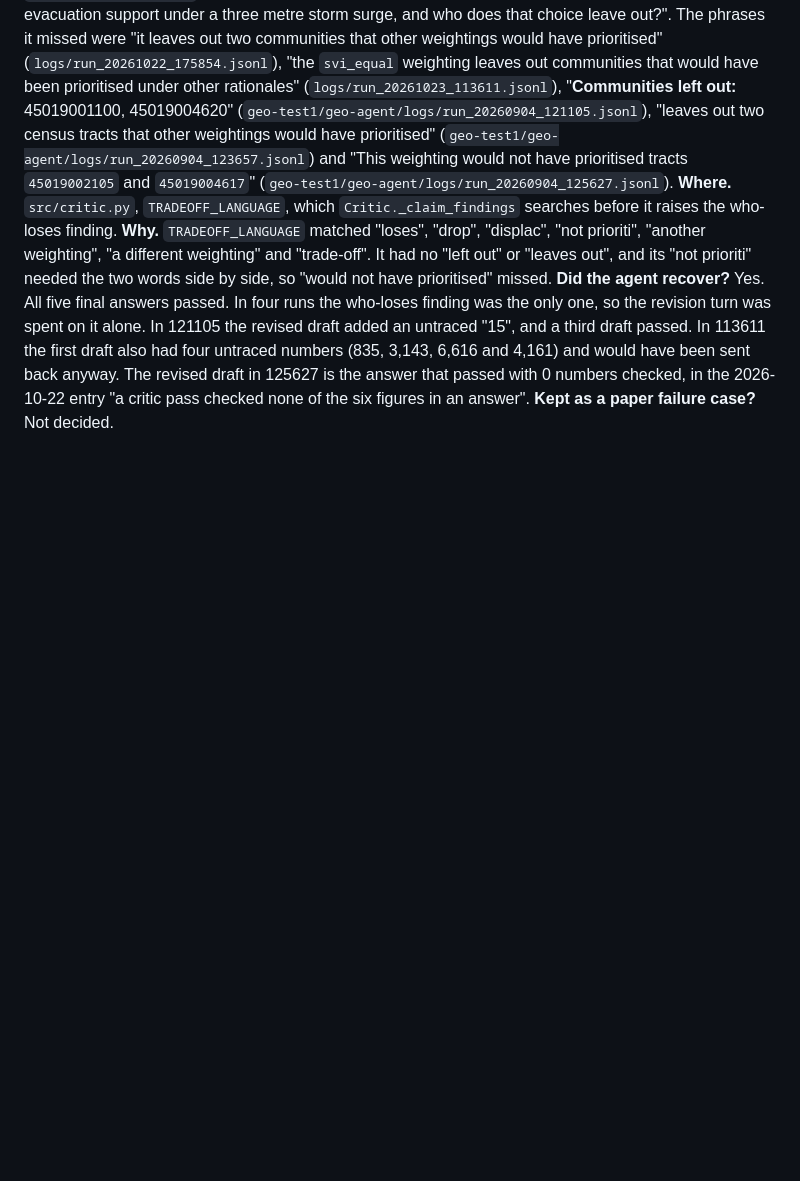
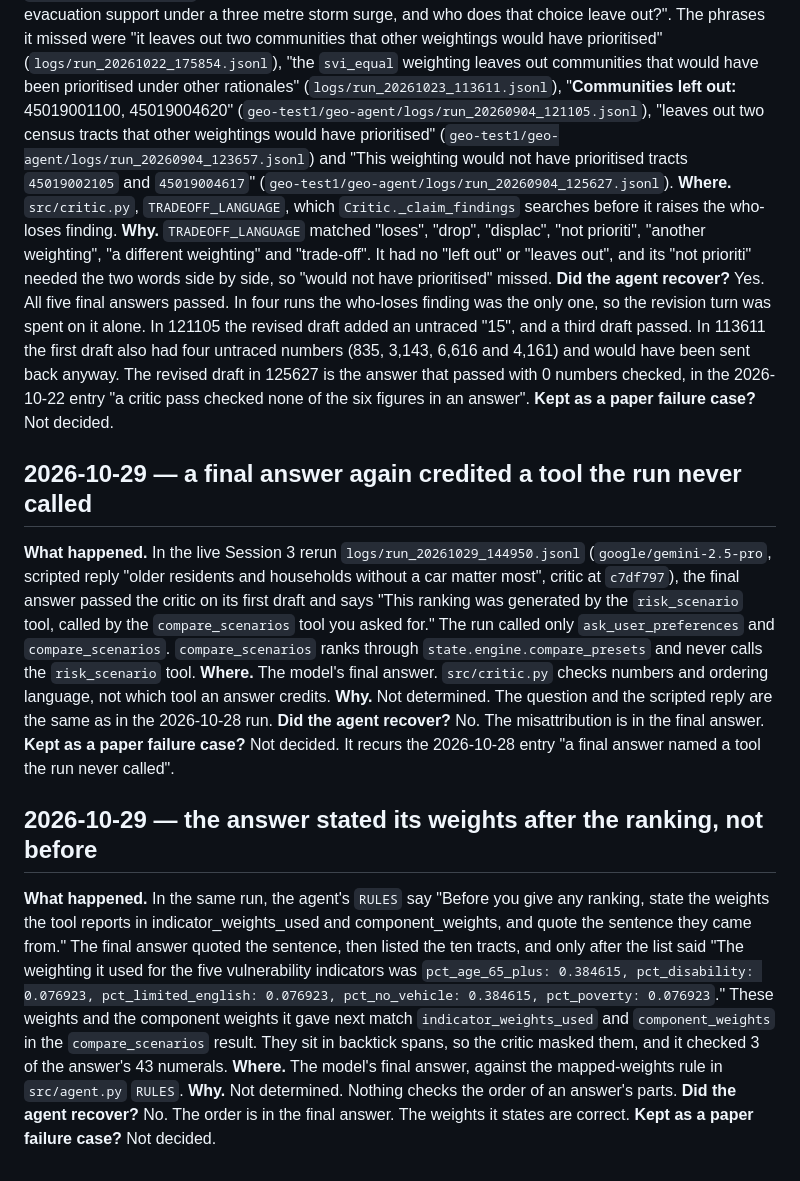
Before and after one commit to manojsankuru/oasis, a Markdown page: docs/failures.md, the part around the change. Rendered like a GitHub page; blank space fills up the shorter version.

Commit message:
log preference rerun failures

```diff
--- a/docs/failures.md
+++ b/docs/failures.md
@@ -2139,3 +2139,19 @@ zero-change first-attempt success.
 **Why.** `TRADEOFF_LANGUAGE` matched "loses", "drop", "displac", "not prioriti", "another weighting", "a different weighting" and "trade-off". It had no "left out" or "leaves out", and its "not prioriti" needed the two words side by side, so "would not have prioritised" missed.
 **Did the agent recover?** Yes. All five final answers passed. In four runs the who-loses finding was the only one, so the revision turn was spent on it alone. In 121105 the revised draft added an untraced "15", and a third draft passed. In 113611 the first draft also had four untraced numbers (835, 3,143, 6,616 and 4,161) and would have been sent back anyway. The revised draft in 125627 is the answer that passed with 0 numbers checked, in the 2026-10-22 entry "a critic pass checked none of the six figures in an answer".
 **Kept as a paper failure case?** Not decided.
+
+## 2026-10-29 — a final answer again credited a tool the run never called
+
+**What happened.** In the live Session 3 rerun `logs/run_20261029_144950.jsonl` (`google/gemini-2.5-pro`, scripted reply "older residents and households without a car matter most", critic at `c7df797`), the final answer passed the critic on its first draft and says "This ranking was generated by the `risk_scenario` tool, called by the `compare_scenarios` tool you asked for." The run called only `ask_user_preferences` and `compare_scenarios`. `compare_scenarios` ranks through `state.engine.compare_presets` and never calls the `risk_scenario` tool.
+**Where.** The model's final answer. `src/critic.py` checks numbers and ordering language, not which tool an answer credits.
+**Why.** Not determined. The question and the scripted reply are the same as in the 2026-10-28 run.
+**Did the agent recover?** No. The misattribution is in the final answer.
+**Kept as a paper failure case?** Not decided. It recurs the 2026-10-28 entry "a final answer named a tool the run never called".
+
+## 2026-10-29 — the answer stated its weights after the ranking, not before
+
+**What happened.** In the same run, the agent's `RULES` say "Before you give any ranking, state the weights the tool reports in indicator_weights_used and component_weights, and quote the sentence they came from." The final answer quoted the sentence, then listed the ten tracts, and only after the list said "The weighting it used for the five vulnerability indicators was `pct_age_65_plus: 0.384615, pct_disability: 0.076923, pct_limited_english: 0.076923, pct_no_vehicle: 0.384615, pct_poverty: 0.076923`." These weights and the component weights it gave next match `indicator_weights_used` and `component_weights` in the `compare_scenarios` result. They sit in backtick spans, so the critic masked them, and it checked 3 of the answer's 43 numerals.
+**Where.** The model's final answer, against the mapped-weights rule in `src/agent.py` `RULES`.
+**Why.** Not determined. Nothing checks the order of an answer's parts.
+**Did the agent recover?** No. The order is in the final answer. The weights it states are correct.
+**Kept as a paper failure case?** Not decided.
```
